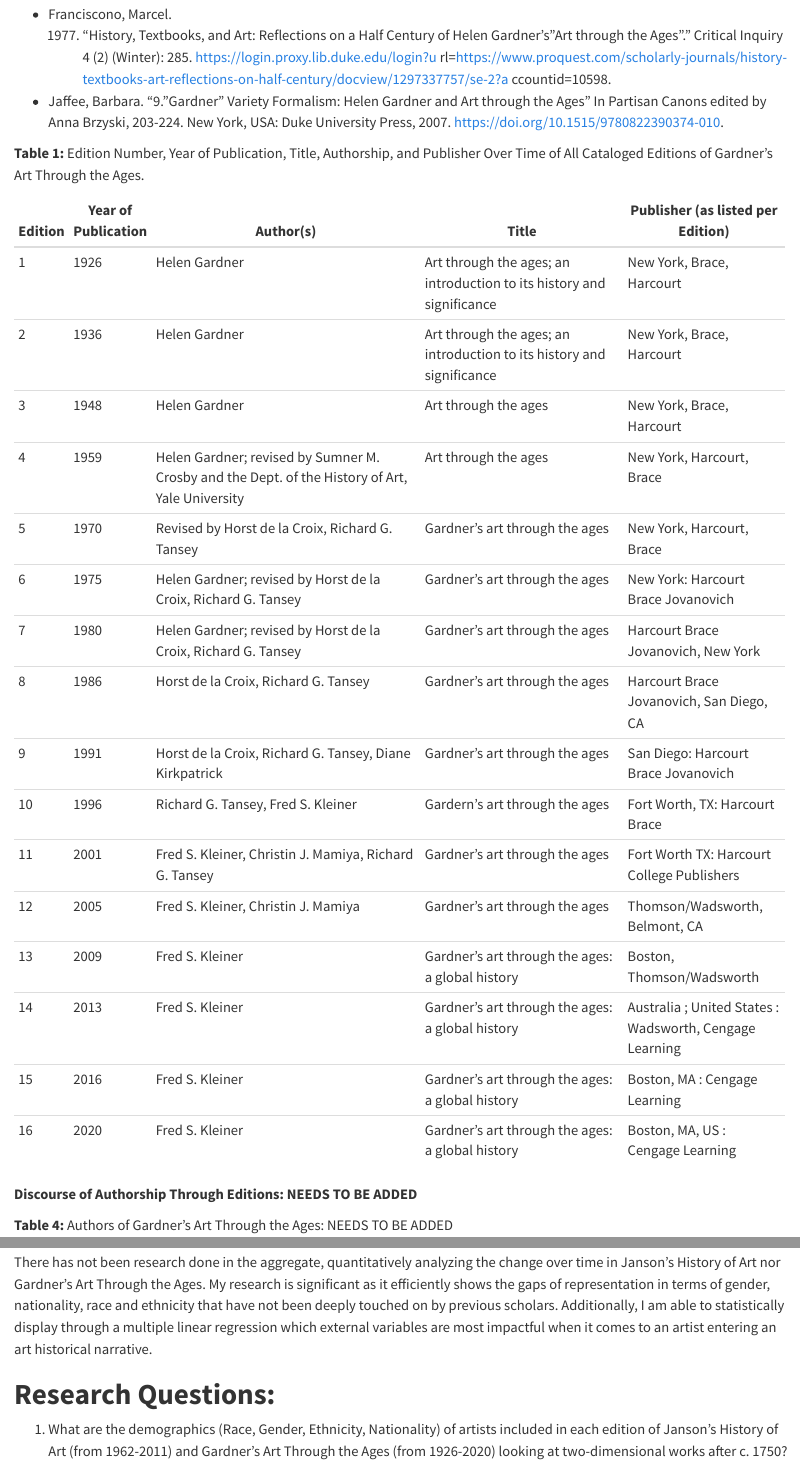
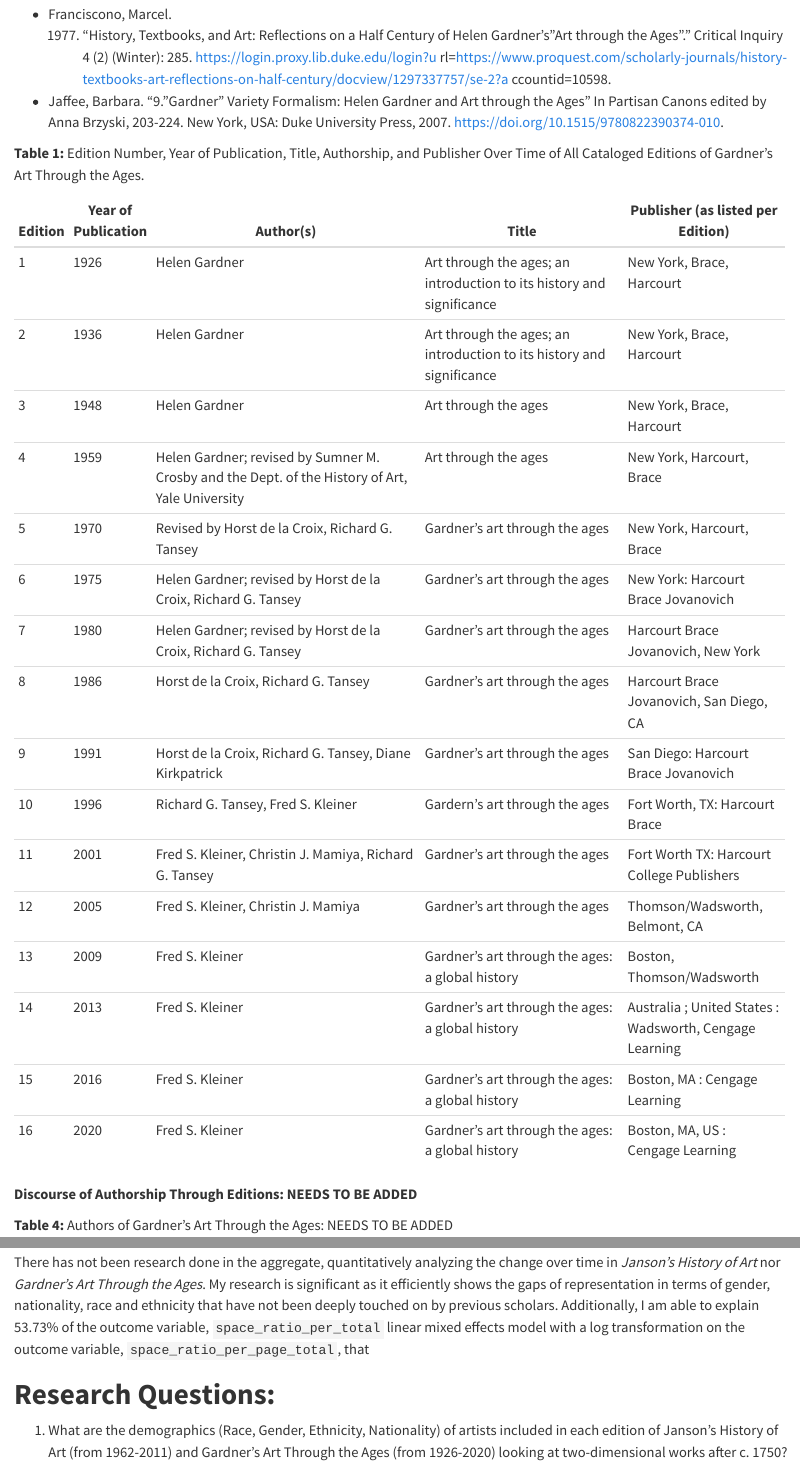
Before and after one commit to hollandstam1/thesis, a Quarto document (Chapter1/Chapter1.qmd): the page in a window 1100 px wide, from 1890 px down, and a second part further down, joined at a grey line. Rendered offline with R 4.5, knitr and Pandoc in place of Quarto, with nearby package versions; the code chunks are not run, so their results and figures are left out.

```diff
--- a/Chapter1/Chapter1.qmd
+++ b/Chapter1/Chapter1.qmd
@@ -222,41 +222,41 @@
 
 **Table 1:** Edition Number, Year of Publication, Title, Authorship, and Publisher Over Time of All Cataloged Editions of Gardner's Art Through the Ages.
 
-+------------+---------------------+-------------------------------------------------------------------------------------------------+-----------------------------------------------------------------------+---------------------------------------------------------+
-| Edition    | Year of Publication | Author(s)                                                                                       | Title                                                                 | Publisher (as listed per Edition)                       |
-+============+=====================+=================================================================================================+=======================================================================+=========================================================+
-| 1          | 1926                | Helen Gardner                                                                                   | Art through the ages; an introduction to its history and significance | New York, Brace, Harcourt                               |
-+------------+---------------------+-------------------------------------------------------------------------------------------------+-----------------------------------------------------------------------+---------------------------------------------------------+
-| 2          | 1936                | Helen Gardner                                                                                   | Art through the ages; an introduction to its history and significance | New York, Brace, Harcourt                               |
-+------------+---------------------+-------------------------------------------------------------------------------------------------+-----------------------------------------------------------------------+---------------------------------------------------------+
-| 3          | 1948                | Helen Gardner                                                                                   | Art through the ages                                                  | New York, Brace, Harcourt                               |
-+------------+---------------------+-------------------------------------------------------------------------------------------------+-----------------------------------------------------------------------+---------------------------------------------------------+
-| 4          | 1959                | Helen Gardner; revised by Sumner M. Crosby and the Dept. of the History of Art, Yale University | Art through the ages                                                  | New York, Harcourt, Brace                               |
-+------------+---------------------+-------------------------------------------------------------------------------------------------+-----------------------------------------------------------------------+---------------------------------------------------------+
-| 5          | 1970                | Revised by Horst de la Croix, Richard G. Tansey                                                 | Gardner's art through the ages                                        | New York, Harcourt, Brace                               |
-+------------+---------------------+-------------------------------------------------------------------------------------------------+-----------------------------------------------------------------------+---------------------------------------------------------+
-| 6          | 1975                | Helen Gardner; revised by Horst de la Croix, Richard G. Tansey                                  | Gardner's art through the ages                                        | New York: Harcourt Brace Jovanovich                     |
-+------------+---------------------+-------------------------------------------------------------------------------------------------+-----------------------------------------------------------------------+---------------------------------------------------------+
-| 7          | 1980                | Helen Gardner; revised by Horst de la Croix, Richard G. Tansey                                  | Gardner's art through the ages                                        | Harcourt Brace Jovanovich, New York                     |
-+------------+---------------------+-------------------------------------------------------------------------------------------------+-----------------------------------------------------------------------+---------------------------------------------------------+
-| 8          | 1986                | Horst de la Croix, Richard G. Tansey                                                            | Gardner's art through the ages                                        | Harcourt Brace Jovanovich, San Diego, CA                |
-+------------+---------------------+-------------------------------------------------------------------------------------------------+-----------------------------------------------------------------------+---------------------------------------------------------+
-| 9          | 1991                | Horst de la Croix, Richard G. Tansey, Diane Kirkpatrick                                         | Gardner's art through the ages                                        | San Diego: Harcourt Brace Jovanovich                    |
-+------------+---------------------+-------------------------------------------------------------------------------------------------+-----------------------------------------------------------------------+---------------------------------------------------------+
-| 10         | 1996                | Richard G. Tansey, Fred S. Kleiner                                                              | Gardern's art through the ages                                        | Fort Worth, TX: Harcourt Brace                          |
-+------------+---------------------+-------------------------------------------------------------------------------------------------+-----------------------------------------------------------------------+---------------------------------------------------------+
-| 11         | 2001                | Fred S. Kleiner, Christin J. Mamiya, Richard G. Tansey                                          | Gardner's art through the ages                                        | Fort Worth TX: Harcourt College Publishers              |
-+------------+---------------------+-------------------------------------------------------------------------------------------------+-----------------------------------------------------------------------+---------------------------------------------------------+
-| 12         | 2005                | Fred S. Kleiner, Christin J. Mamiya                                                             | Gardner's art through the ages                                        | Thomson/Wadsworth, Belmont, CA                          |
-+------------+---------------------+-------------------------------------------------------------------------------------------------+-----------------------------------------------------------------------+---------------------------------------------------------+
-| 13         | 2009                | Fred S. Kleiner                                                                                 | Gardner's art through the ages: a global history                      | Boston, Thomson/Wadsworth                               |
-+------------+---------------------+-------------------------------------------------------------------------------------------------+-----------------------------------------------------------------------+---------------------------------------------------------+
-| 14         | 2013                | Fred S. Kleiner                                                                                 | Gardner's art through the ages: a global history                      | Australia ; United States : Wadsworth, Cengage Learning |
-+------------+---------------------+-------------------------------------------------------------------------------------------------+-----------------------------------------------------------------------+---------------------------------------------------------+
-| 15         | 2016                | Fred S. Kleiner                                                                                 | Gardner's art through the ages: a global history                      | Boston, MA : Cengage Learning                           |
-+------------+---------------------+-------------------------------------------------------------------------------------------------+-----------------------------------------------------------------------+---------------------------------------------------------+
-| 16         | 2020                | Fred S. Kleiner                                                                                 | Gardner's art through the ages: a global history                      | Boston, MA, US : Cengage Learning                       |
-+------------+---------------------+-------------------------------------------------------------------------------------------------+-----------------------------------------------------------------------+---------------------------------------------------------+
++-----------+---------------------+-------------------------------------------------------------------------------------------------+-----------------------------------------------------------------------+---------------------------------------------------------+
+| Edition   | Year of Publication | Author(s)                                                                                       | Title                                                                 | Publisher (as listed per Edition)                       |
++===========+=====================+=================================================================================================+=======================================================================+=========================================================+
+| 1         | 1926                | Helen Gardner                                                                                   | Art through the ages; an introduction to its history and significance | New York, Brace, Harcourt                               |
++-----------+---------------------+-------------------------------------------------------------------------------------------------+-----------------------------------------------------------------------+---------------------------------------------------------+
+| 2         | 1936                | Helen Gardner                                                                                   | Art through the ages; an introduction to its history and significance | New York, Brace, Harcourt                               |
++-----------+---------------------+-------------------------------------------------------------------------------------------------+-----------------------------------------------------------------------+---------------------------------------------------------+
+| 3         | 1948                | Helen Gardner                                                                                   | Art through the ages                                                  | New York, Brace, Harcourt                               |
++-----------+---------------------+-------------------------------------------------------------------------------------------------+-----------------------------------------------------------------------+---------------------------------------------------------+
+| 4         | 1959                | Helen Gardner; revised by Sumner M. Crosby and the Dept. of the History of Art, Yale University | Art through the ages                                                  | New York, Harcourt, Brace                               |
++-----------+---------------------+-------------------------------------------------------------------------------------------------+-----------------------------------------------------------------------+---------------------------------------------------------+
+| 5         | 1970                | Revised by Horst de la Croix, Richard G. Tansey                                                 | Gardner's art through the ages                                        | New York, Harcourt, Brace                               |
++-----------+---------------------+-------------------------------------------------------------------------------------------------+-----------------------------------------------------------------------+---------------------------------------------------------+
+| 6         | 1975                | Helen Gardner; revised by Horst de la Croix, Richard G. Tansey                                  | Gardner's art through the ages                                        | New York: Harcourt Brace Jovanovich                     |
++-----------+---------------------+-------------------------------------------------------------------------------------------------+-----------------------------------------------------------------------+---------------------------------------------------------+
+| 7         | 1980                | Helen Gardner; revised by Horst de la Croix, Richard G. Tansey                                  | Gardner's art through the ages                                        | Harcourt Brace Jovanovich, New York                     |
++-----------+---------------------+-------------------------------------------------------------------------------------------------+-----------------------------------------------------------------------+---------------------------------------------------------+
+| 8         | 1986                | Horst de la Croix, Richard G. Tansey                                                            | Gardner's art through the ages                                        | Harcourt Brace Jovanovich, San Diego, CA                |
++-----------+---------------------+-------------------------------------------------------------------------------------------------+-----------------------------------------------------------------------+---------------------------------------------------------+
+| 9         | 1991                | Horst de la Croix, Richard G. Tansey, Diane Kirkpatrick                                         | Gardner's art through the ages                                        | San Diego: Harcourt Brace Jovanovich                    |
++-----------+---------------------+-------------------------------------------------------------------------------------------------+-----------------------------------------------------------------------+---------------------------------------------------------+
+| 10        | 1996                | Richard G. Tansey, Fred S. Kleiner                                                              | Gardern's art through the ages                                        | Fort Worth, TX: Harcourt Brace                          |
++-----------+---------------------+-------------------------------------------------------------------------------------------------+-----------------------------------------------------------------------+---------------------------------------------------------+
+| 11        | 2001                | Fred S. Kleiner, Christin J. Mamiya, Richard G. Tansey                                          | Gardner's art through the ages                                        | Fort Worth TX: Harcourt College Publishers              |
++-----------+---------------------+-------------------------------------------------------------------------------------------------+-----------------------------------------------------------------------+---------------------------------------------------------+
+| 12        | 2005                | Fred S. Kleiner, Christin J. Mamiya                                                             | Gardner's art through the ages                                        | Thomson/Wadsworth, Belmont, CA                          |
++-----------+---------------------+-------------------------------------------------------------------------------------------------+-----------------------------------------------------------------------+---------------------------------------------------------+
+| 13        | 2009                | Fred S. Kleiner                                                                                 | Gardner's art through the ages: a global history                      | Boston, Thomson/Wadsworth                               |
++-----------+---------------------+-------------------------------------------------------------------------------------------------+-----------------------------------------------------------------------+---------------------------------------------------------+
+| 14        | 2013                | Fred S. Kleiner                                                                                 | Gardner's art through the ages: a global history                      | Australia ; United States : Wadsworth, Cengage Learning |
++-----------+---------------------+-------------------------------------------------------------------------------------------------+-----------------------------------------------------------------------+---------------------------------------------------------+
+| 15        | 2016                | Fred S. Kleiner                                                                                 | Gardner's art through the ages: a global history                      | Boston, MA : Cengage Learning                           |
++-----------+---------------------+-------------------------------------------------------------------------------------------------+-----------------------------------------------------------------------+---------------------------------------------------------+
+| 16        | 2020                | Fred S. Kleiner                                                                                 | Gardner's art through the ages: a global history                      | Boston, MA, US : Cengage Learning                       |
++-----------+---------------------+-------------------------------------------------------------------------------------------------+-----------------------------------------------------------------------+---------------------------------------------------------+
 
 **Discourse of Authorship Through Editions: NEEDS TO BE ADDED**
 
@@ -391,7 +391,7 @@
 
 **Significance of Research:**
 
-There has not been research done in the aggregate, quantitatively analyzing the change over time in Janson's History of Art nor Gardner's Art Through the Ages. My research is significant as it efficiently shows the gaps of representation in terms of gender, nationality, race and ethnicity that have not been deeply touched on by previous scholars. Additionally, I am able to statistically display through a multiple linear regression which external variables are most impactful when it comes to an artist entering an art historical narrative.
+There has not been research done in the aggregate, quantitatively analyzing the change over time in *Janson's History of Art* nor *Gardner's Art Through the Ages*. My research is significant as it efficiently shows the gaps of representation in terms of gender, nationality, race and ethnicity that have not been deeply touched on by previous scholars. Additionally, I am able to explain 53.73% of the outcome variable, `space_ratio_per_total` linear mixed effects model with a log transformation on the outcome variable, `space_ratio_per_page_total`, that
 
 # **Research Questions:**
 
```
Also changed, not shown: .quarto/idx/Chapter1/Chapter1.qmd.json, 1 other file.
